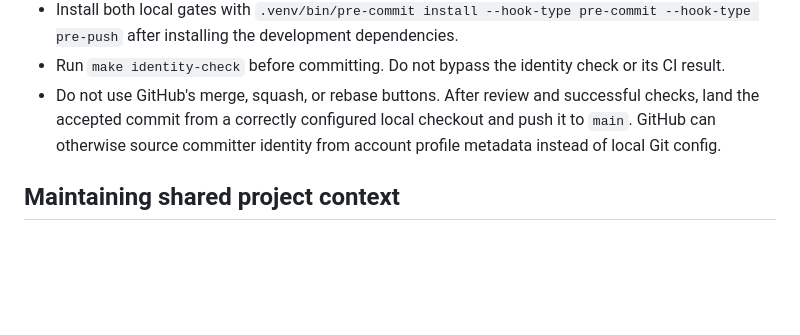
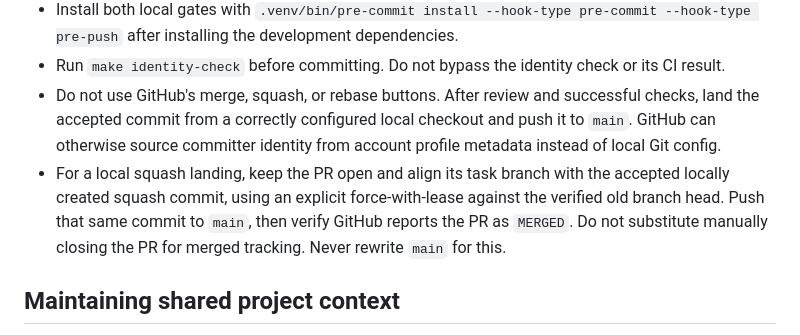
Before and after one commit to colleeseum/ForeView, a Markdown page: AGENTS.md, the part around the change. Rendered like a GitHub page; blank space fills up the shorter version.

Commit message:
UX-03E (#99): Standardize local squash PR tracking

```diff
--- a/AGENTS.md
+++ b/AGENTS.md
@@ -130,6 +130,10 @@ For substantial tasks, do not work silently for long periods.
 - Do not use GitHub's merge, squash, or rebase buttons. After review and successful checks, land
   the accepted commit from a correctly configured local checkout and push it to `main`. GitHub can
   otherwise source committer identity from account profile metadata instead of local Git config.
+- For a local squash landing, keep the PR open and align its task branch with the accepted
+  locally created squash commit, using an explicit force-with-lease against the verified old
+  branch head. Push that same commit to `main`, then verify GitHub reports the PR as `MERGED`.
+  Do not substitute manually closing the PR for merged tracking. Never rewrite `main` for this.
 
 ## Maintaining shared project context
 
```
